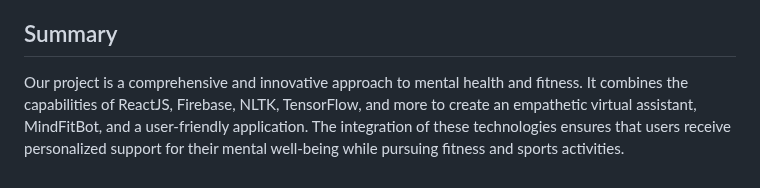
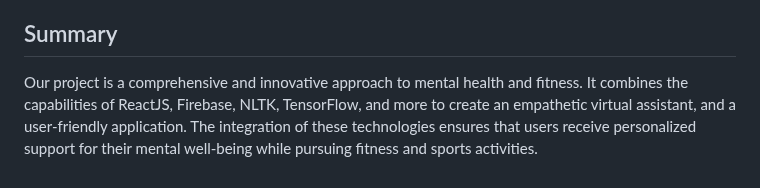
Before and after one commit to jobin2201/SIH2023, a Markdown page: Readme.md, the part around the change. Rendered like a GitHub page.

```diff
--- a/Readme.md
+++ b/Readme.md
@@ -77,4 +77,4 @@ We've incorporated ICD-10 coding standards into our mental health assessment too
 TensorFlow powers our machine learning models, enabling Baymax to analyze user inputs and provide personalized recommendations for fitness and mental health activities. This enhances the overall user experience, making it more tailored to individual needs.
 
 ## Summary
-Our project is a comprehensive and innovative approach to mental health and fitness. It combines the capabilities of ReactJS, Firebase, NLTK, TensorFlow, and more to create an empathetic virtual assistant, MindFitBot, and a user-friendly application. The integration of these technologies ensures that users receive personalized support for their mental well-being while pursuing fitness and sports activities.
+Our project is a comprehensive and innovative approach to mental health and fitness. It combines the capabilities of ReactJS, Firebase, NLTK, TensorFlow, and more to create an empathetic virtual assistant, and a user-friendly application. The integration of these technologies ensures that users receive personalized support for their mental well-being while pursuing fitness and sports activities.
```
